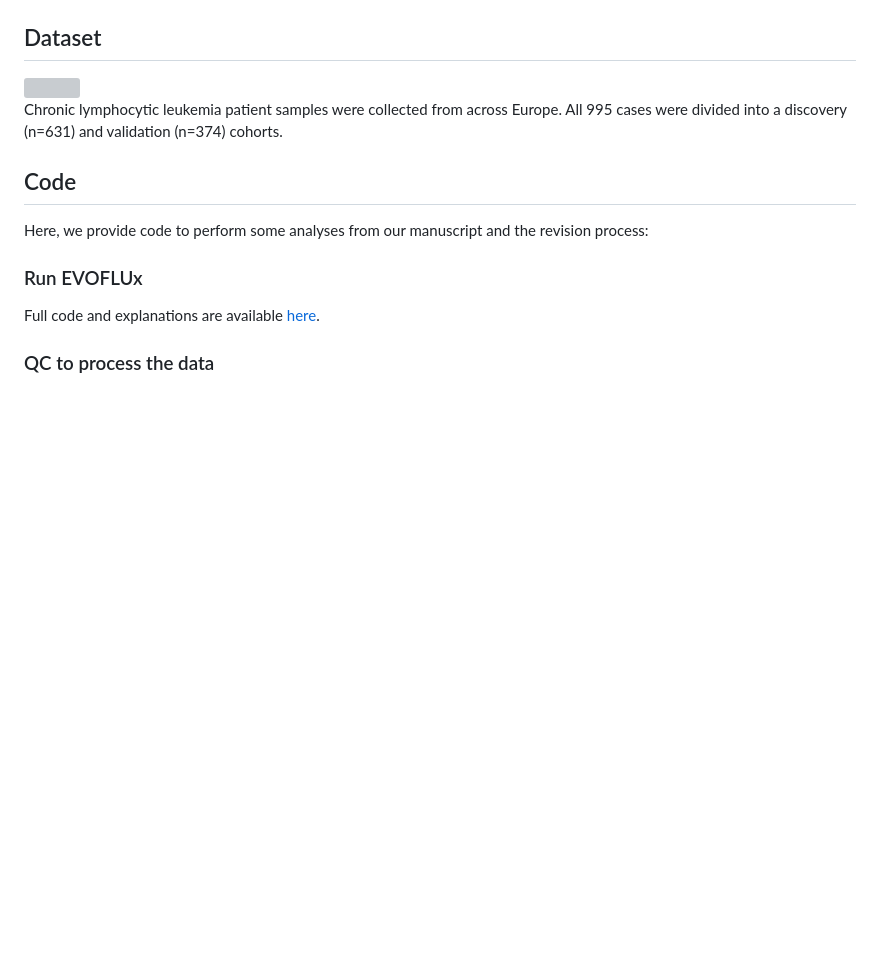
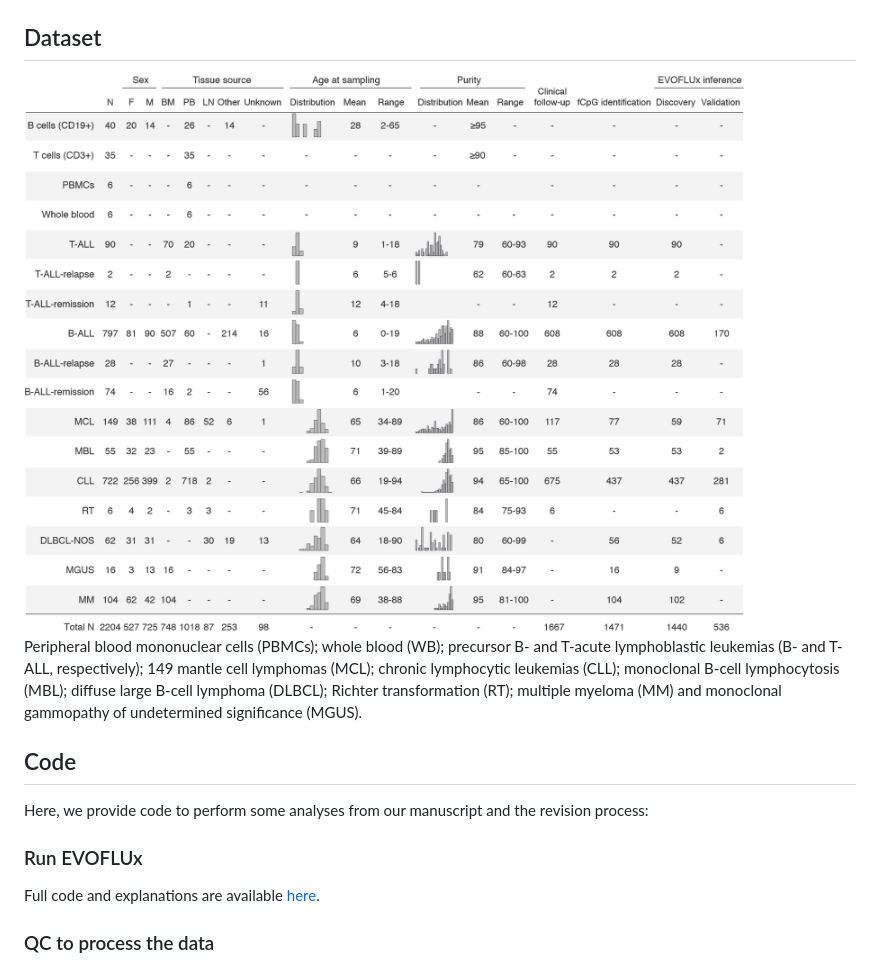
Before and after one commit to Duran-FerrerM/evoflux, a Markdown page: README.md, the part around the change. Drawn GitHub-style; blank space fills up the shorter version; grey boxes are pictures that could not be loaded.

```diff
--- a/README.md
+++ b/README.md
@@ -4,8 +4,8 @@
 Cancer development, progression, and response to treatment are evolutionary processes, but characterising the evolutionary dynamics at sufficient scale to be clinically-meaningful has remained challenging. Here, we develop a new methodology called EVOFLUx, based upon natural DNA methylation barcodes fluctuating over time, that quantitatively infers evolutionary dynamics using only a bulk tumour methylation profile as input. We apply EVOFLUx to 1,976 well-characterised lymphoid cancer samples spanning a broad spectrum of diseases and show that tumour growth rates, malignancy age and epimutation rates vary by orders of magnitude across disease types. We measure that subclonal selection occurs only infrequently within bulk samples and detect occasional examples of multiple independent primary tumours. Clinically, we observe that tumour growth rates are higher in more aggressive disease subtypes, and in two series of chronic lymphocytic leukaemia patients, evolutionary histories are independent prognostic factors. Phylogenetic analyses of longitudinal CLL samples using EVOFLUx detect the seeds of future Richter transformation many decades prior to presentation. We provide orthogonal verification of EVOFLUx inferences using additional genetic and clinical data. Collectively, we show how widely- available, low-cost bulk DNA methylation data precisely measures cancer evolutionary dynamics, and provides new insights into cancer biology and clinical behaviour.
 
 ## Dataset
-![](images/dataset.png)<br>
-Chronic lymphocytic leukemia patient samples were collected from across Europe. All 995 cases were divided into a discovery (n=631) and validation (n=374) cohorts.
+![](images/Table.png)<br>
+Peripheral blood mononuclear cells (PBMCs); whole blood (WB); precursor B- and T-acute lymphoblastic leukemias (B- and T-ALL, respectively); 149 mantle cell lymphomas (MCL); chronic lymphocytic leukemias (CLL); monoclonal B-cell lymphocytosis (MBL); diffuse large B-cell lymphoma (DLBCL); Richter transformation (RT); multiple myeloma (MM) and monoclonal gammopathy of undetermined significance (MGUS).
 
 ## Code
 Here, we provide code to perform some analyses from our manuscript and the revision process:
```
